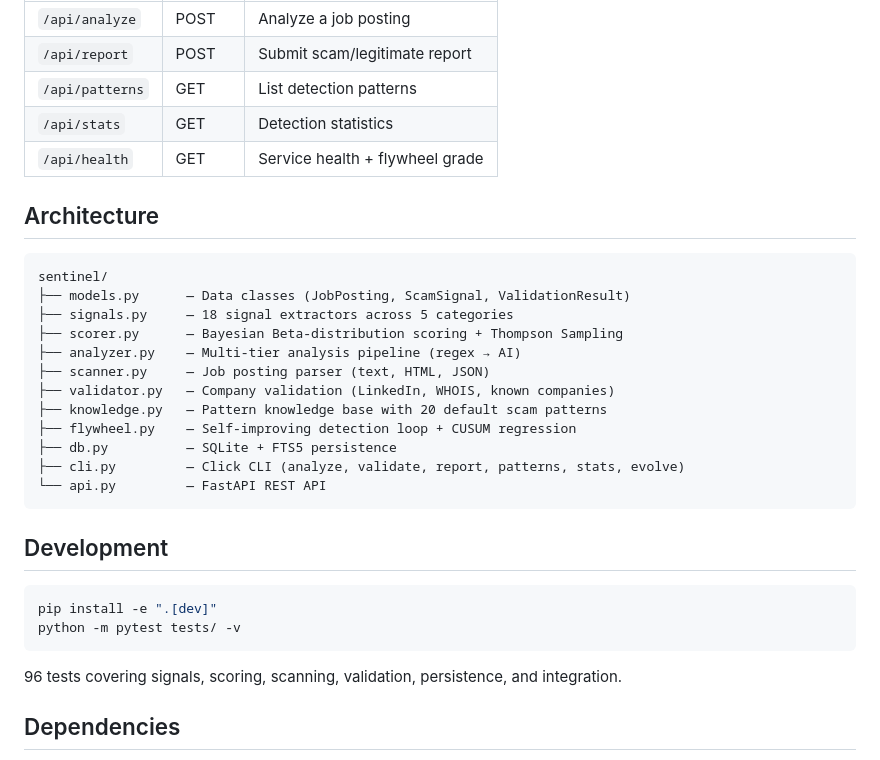
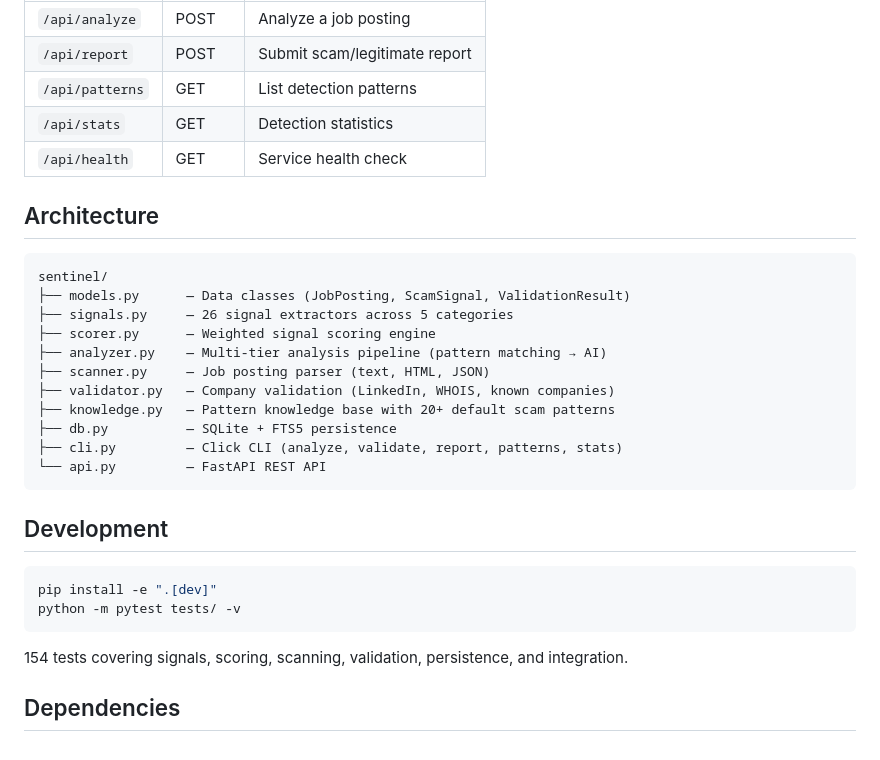
Before and after one commit to ericrihm/JobSentinel, a Markdown page: README.md, the part around one of its changes. Drawn GitHub-style.

````diff
--- a/README.md
+++ b/README.md
@@ -86,22 +73,21 @@ sentinel serve --port 8080
 | `/api/report` | POST | Submit scam/legitimate report |
 | `/api/patterns` | GET | List detection patterns |
 | `/api/stats` | GET | Detection statistics |
-| `/api/health` | GET | Service health + flywheel grade |
+| `/api/health` | GET | Service health check |
 
 ## Architecture
 
 ```
 sentinel/
 ├── models.py      — Data classes (JobPosting, ScamSignal, ValidationResult)
-├── signals.py     — 18 signal extractors across 5 categories
-├── scorer.py      — Bayesian Beta-distribution scoring + Thompson Sampling
-├── analyzer.py    — Multi-tier analysis pipeline (regex → AI)
+├── signals.py     — 26 signal extractors across 5 categories
+├── scorer.py      — Weighted signal scoring engine
+├── analyzer.py    — Multi-tier analysis pipeline (pattern matching → AI)
 ├── scanner.py     — Job posting parser (text, HTML, JSON)
 ├── validator.py   — Company validation (LinkedIn, WHOIS, known companies)
-├── knowledge.py   — Pattern knowledge base with 20 default scam patterns
-├── flywheel.py    — Self-improving detection loop + CUSUM regression
+├── knowledge.py   — Pattern knowledge base with 20+ default scam patterns
 ├── db.py          — SQLite + FTS5 persistence
-├── cli.py         — Click CLI (analyze, validate, report, patterns, stats, evolve)
+├── cli.py         — Click CLI (analyze, validate, report, patterns, stats)
 └── api.py         — FastAPI REST API
 ```
 
@@ -112,7 +98,7 @@ pip install -e ".[dev]"
 python -m pytest tests/ -v
 ```
 
-96 tests covering signals, scoring, scanning, validation, persistence, and integration.
+154 tests covering signals, scoring, scanning, validation, persistence, and integration.
 
 ## Dependencies
 
````
Also changed, not shown: other parts of README.md (+14 -27 lines).
